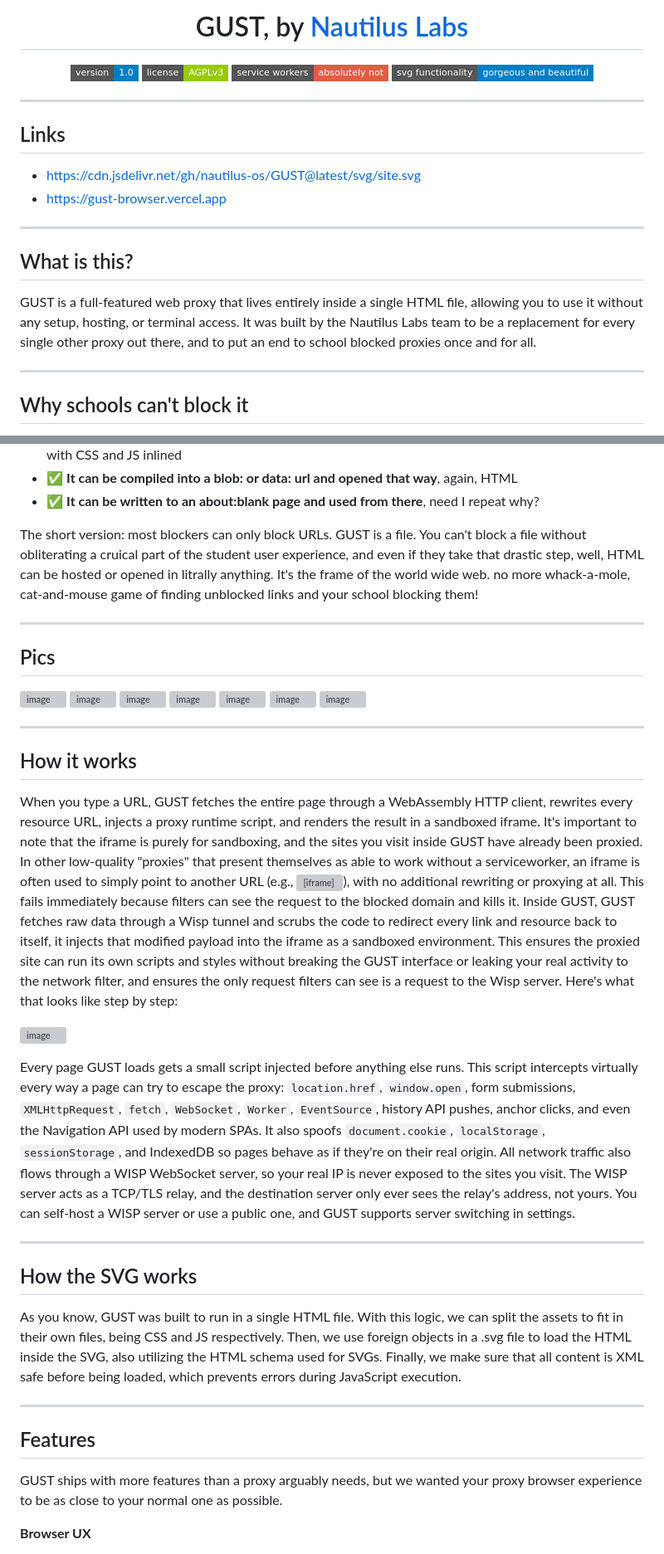
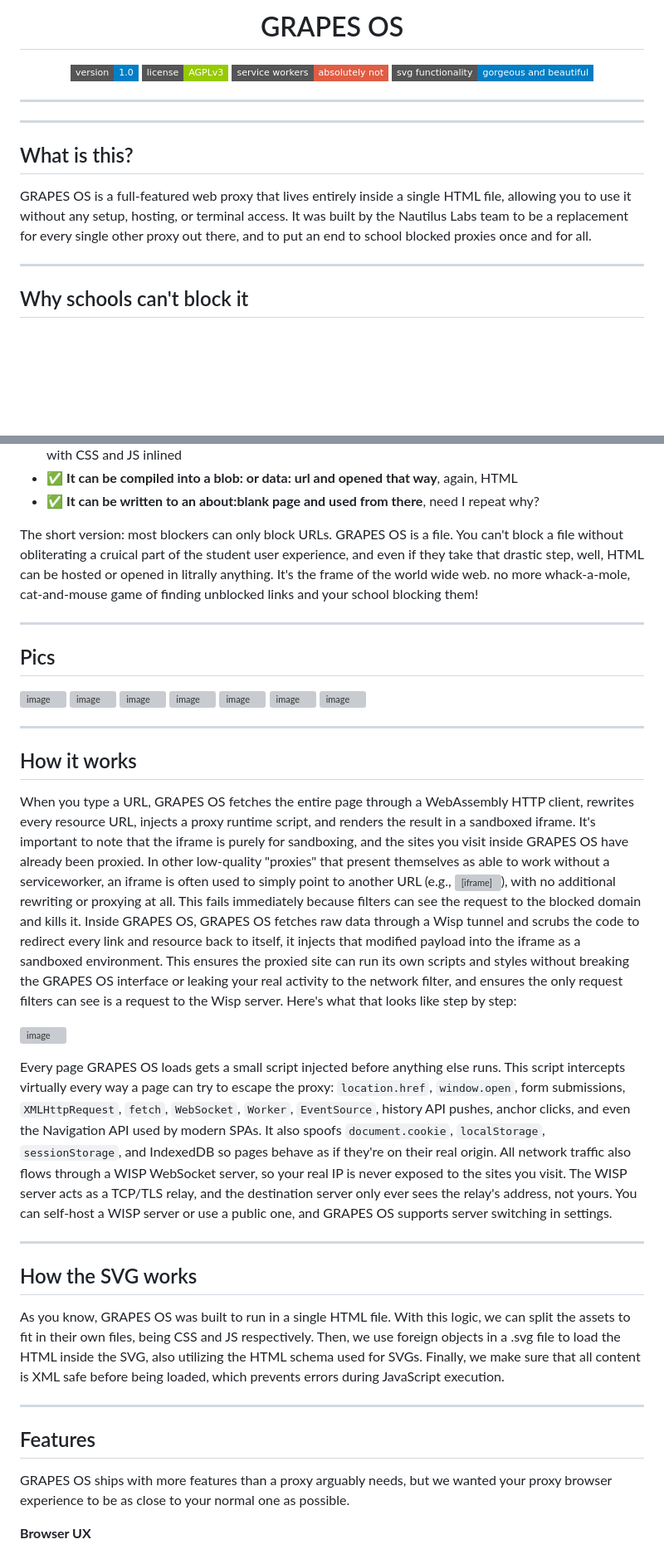
Before and after one commit to sam1ownsgrapes-ops/Grapes-OS, a Markdown page: README.md, 2 parts joined by grey strips. Shown at 83% size. GitHub-like rendering; badges without logos; blank space fills up the shorter version; grey boxes are pictures that could not be loaded.

Commit message:
Rename GUST to GRAPES OS in README

```diff
--- a/README.md
+++ b/README.md
@@ -1,6 +1,6 @@
 <div align="center">
 
-# GUST, by [Nautilus Labs](https://github.com/nautilus-os)
+# GRAPES OS
 
 ![version](https://img.shields.io/badge/version-1.0-blue?style=flat-square)
 ![license](https://img.shields.io/badge/license-AGPLv3-green?style=flat-square)
@@ -11,15 +11,11 @@
 
 ---
 
-## Links
-
-- https://cdn.jsdelivr.net/gh/nautilus-os/GUST@latest/svg/site.svg
-- https://gust-browser.vercel.app
 
 ---
 ## What is this?
 
-GUST is a full-featured web proxy that lives entirely inside a single HTML file, allowing you to use it without any setup, hosting, or terminal access. It was built by the Nautilus Labs team to be a replacement for every single other proxy out there, and to put an end to school blocked proxies once and for all.
+GRAPES OS is a full-featured web proxy that lives entirely inside a single HTML file, allowing you to use it without any setup, hosting, or terminal access. It was built by the Nautilus Labs team to be a replacement for every single other proxy out there, and to put an end to school blocked proxies once and for all.
 
 ---
 
@@ -43,7 +39,7 @@ Instead, it uses **libcurl.js**, a full HTTP library compiled to WebAssembly, to
 - ✅ **It can be compiled into a blob: or data: url and opened that way**, again, HTML
 - ✅ **It can be written to an about:blank page and used from there**, need I repeat why?
 
-The short version: most blockers can only block URLs. GUST is a file. You can't block a file without obliterating a cruical part of the student user experience, and even if they take that drastic step, well, HTML can be hosted or opened in litrally anything. It's the frame of the world wide web. no more whack-a-mole, cat-and-mouse game of finding unblocked links and your school blocking them!
+The short version: most blockers can only block URLs. GRAPES OS is a file. You can't block a file without obliterating a cruical part of the student user experience, and even if they take that drastic step, well, HTML can be hosted or opened in litrally anything. It's the frame of the world wide web. no more whack-a-mole, cat-and-mouse game of finding unblocked links and your school blocking them!
 
 ---
 
@@ -60,24 +56,24 @@ The short version: most blockers can only block URLs. GUST is a file. You can't
 
 ## How it works
 
-When you type a URL, GUST fetches the entire page through a WebAssembly HTTP client, rewrites every resource URL, injects a proxy runtime script, and renders the result in a sandboxed iframe. It's important to note that the iframe is purely for sandboxing, and the sites you visit inside GUST have already been proxied. In other low-quality "proxies" that present themselves as able to work without a serviceworker, an iframe is often used to simply point to another URL (e.g., <iframe src="[https://blocked-site.com](https://blocked-site.com)">), with no additional rewriting or proxying at all. This fails immediately because filters can see the request to the blocked domain and kills it. Inside GUST, GUST fetches raw data through a Wisp tunnel and scrubs the code to redirect every link and resource back to itself, it injects that modified payload into the iframe as a sandboxed environment. This ensures the proxied site can run its own scripts and styles without breaking the GUST interface or leaking your real activity to the network filter, and ensures the only request filters can see is a request to the Wisp server. Here's what that looks like step by step:
+When you type a URL, GRAPES OS fetches the entire page through a WebAssembly HTTP client, rewrites every resource URL, injects a proxy runtime script, and renders the result in a sandboxed iframe. It's important to note that the iframe is purely for sandboxing, and the sites you visit inside GRAPES OS have already been proxied. In other low-quality "proxies" that present themselves as able to work without a serviceworker, an iframe is often used to simply point to another URL (e.g., <iframe src="[https://blocked-site.com](https://blocked-site.com)">), with no additional rewriting or proxying at all. This fails immediately because filters can see the request to the blocked domain and kills it. Inside GRAPES OS, GRAPES OS fetches raw data through a Wisp tunnel and scrubs the code to redirect every link and resource back to itself, it injects that modified payload into the iframe as a sandboxed environment. This ensures the proxied site can run its own scripts and styles without breaking the GRAPES OS interface or leaking your real activity to the network filter, and ensures the only request filters can see is a request to the Wisp server. Here's what that looks like step by step:
 
 <img width="1440" height="1178" alt="image" src="https://github.com/user-attachments/assets/c2cbd934-4c5f-4341-95ae-190c9f66d828" /><br>
 
 
-Every page GUST loads gets a small script injected before anything else runs. This script intercepts virtually every way a page can try to escape the proxy: `location.href`, `window.open`, form submissions, `XMLHttpRequest`, `fetch`, `WebSocket`, `Worker`, `EventSource`, history API pushes, anchor clicks, and even the Navigation API used by modern SPAs. It also spoofs `document.cookie`, `localStorage`, `sessionStorage`, and IndexedDB so pages behave as if they're on their real origin. All network traffic also flows through a WISP WebSocket server, so your real IP is never exposed to the sites you visit. The WISP server acts as a TCP/TLS relay, and the destination server only ever sees the relay's address, not yours. You can self-host a WISP server or use a public one, and GUST supports server switching in settings.
+Every page GRAPES OS loads gets a small script injected before anything else runs. This script intercepts virtually every way a page can try to escape the proxy: `location.href`, `window.open`, form submissions, `XMLHttpRequest`, `fetch`, `WebSocket`, `Worker`, `EventSource`, history API pushes, anchor clicks, and even the Navigation API used by modern SPAs. It also spoofs `document.cookie`, `localStorage`, `sessionStorage`, and IndexedDB so pages behave as if they're on their real origin. All network traffic also flows through a WISP WebSocket server, so your real IP is never exposed to the sites you visit. The WISP server acts as a TCP/TLS relay, and the destination server only ever sees the relay's address, not yours. You can self-host a WISP server or use a public one, and GRAPES OS supports server switching in settings.
 
 ---
 
 ## How the SVG works
 
-As you know, GUST was built to run in a single HTML file. With this logic, we can split the assets to fit in their own files, being CSS and JS respectively. Then, we use foreign objects in a .svg file to load the HTML inside the SVG, also utilizing the HTML schema used for SVGs. Finally, we make sure that all content is XML safe before being loaded, which prevents errors during JavaScript execution.
+As you know, GRAPES OS was built to run in a single HTML file. With this logic, we can split the assets to fit in their own files, being CSS and JS respectively. Then, we use foreign objects in a .svg file to load the HTML inside the SVG, also utilizing the HTML schema used for SVGs. Finally, we make sure that all content is XML safe before being loaded, which prevents errors during JavaScript execution.
 
 ---
 
 ## Features
 
-GUST ships with more features than a proxy arguably needs, but we wanted your proxy browser experience to be as close to your normal one as possible.
+GRAPES OS ships with more features than a proxy arguably needs, but we wanted your proxy browser experience to be as close to your normal one as possible.
 
 **Browser UX**
 - Multi-tab browsing with drag-to-reorder, mute, and tab caching
```
Also changed, not shown: other parts of README.md (+4 -4 lines).
